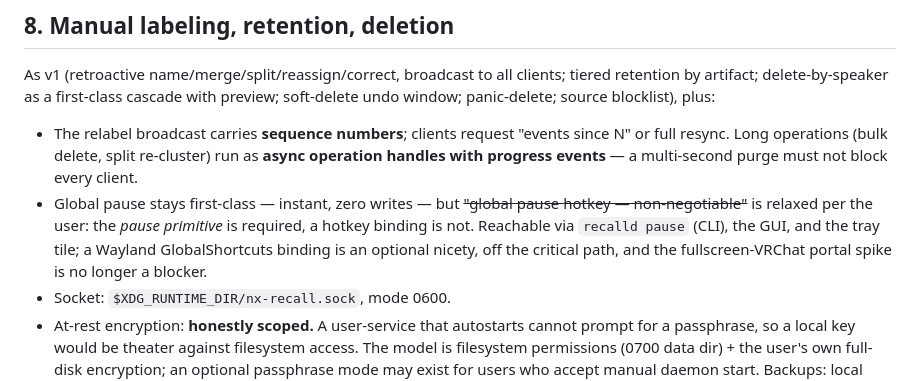
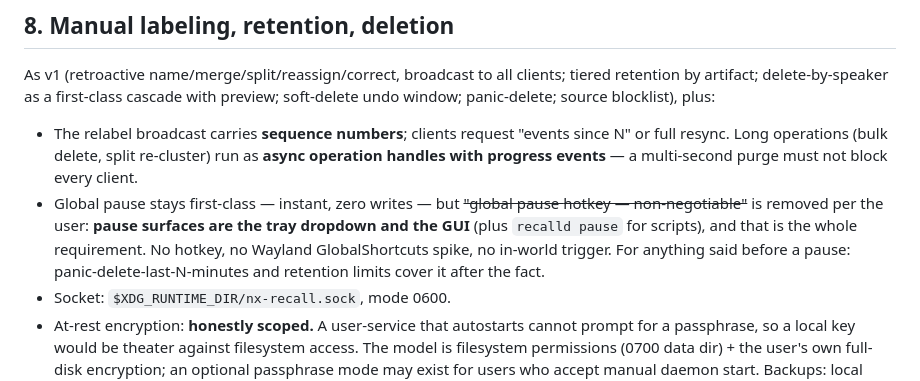
Before and after one commit to nerdrx/nx-recall, a Markdown page: docs/DESIGN.md, the part around the change. GitHub-like rendering.

Commit message:
docs: pause surfaces finalized — tray dropdown + GUI, nothing else
Co-Authored-By: Claude Fable 5 <noreply@anthropic.com>

```diff
--- a/docs/DESIGN.md
+++ b/docs/DESIGN.md
@@ -195,10 +195,11 @@ preview; soft-delete undo window; panic-delete; source blocklist), plus:
   operation handles with progress events** — a multi-second purge must not block
   every client.
 - Global pause stays first-class — instant, zero writes — but ~~"global pause
-  hotkey — non-negotiable"~~ is relaxed per the user: the *pause primitive* is
-  required, a hotkey binding is not. Reachable via `recalld pause` (CLI), the GUI,
-  and the tray tile; a Wayland GlobalShortcuts binding is an optional nicety, off
-  the critical path, and the fullscreen-VRChat portal spike is no longer a blocker.
+  hotkey — non-negotiable"~~ is removed per the user: **pause surfaces are the tray
+  dropdown and the GUI** (plus `recalld pause` for scripts), and that is the whole
+  requirement. No hotkey, no Wayland GlobalShortcuts spike, no in-world trigger.
+  For anything said before a pause: panic-delete-last-N-minutes and retention
+  limits cover it after the fact.
 - Socket: `$XDG_RUNTIME_DIR/nx-recall.sock`, mode 0600.
 - At-rest encryption: **honestly scoped.** A user-service that autostarts cannot
   prompt for a passphrase, so a local key would be theater against filesystem
```
